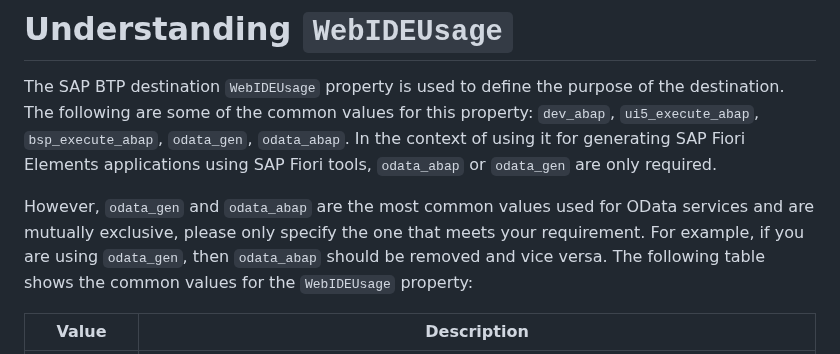
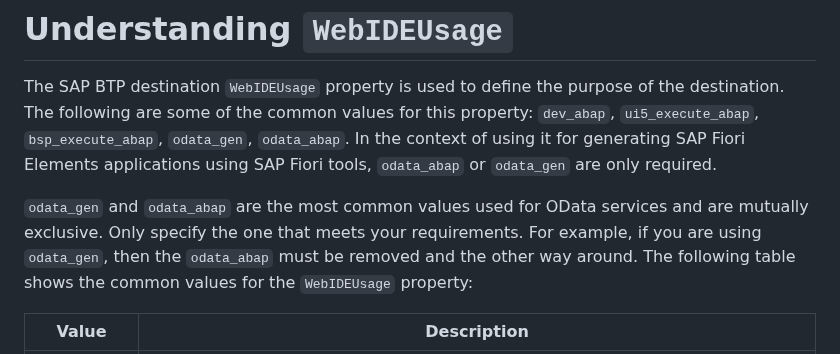
Before and after one commit to SAP-samples/fiori-tools-samples, a Markdown page: misc/destinations/README.md, the part around the change. Rendered like a GitHub page.

Commit message:
Update misc/destinations/README.md
Co-authored-by: Louise Findlay <louise.findlay@sap.com>

```diff
--- a/misc/destinations/README.md
+++ b/misc/destinations/README.md
@@ -86,7 +86,7 @@ For more information about these properties, see [The Destination Is Mis-Configu
 
 The SAP BTP destination `WebIDEUsage` property is used to define the purpose of the destination. The following are some of the common values for this property: `dev_abap`, `ui5_execute_abap`, `bsp_execute_abap`, `odata_gen`, `odata_abap`. In the context of using it for generating SAP Fiori Elements applications using SAP Fiori tools, `odata_abap` or `odata_gen` are only required.
 
-However, `odata_gen` and `odata_abap` are the most common values used for OData services and are mutually exclusive, please only specify the one that meets your requirement. For example, if you are using `odata_gen`, then `odata_abap` should be removed and vice versa. The following table shows the common values for the `WebIDEUsage` property:
+`odata_gen` and `odata_abap` are the most common values used for OData services and are mutually exclusive. Only specify the one that meets your requirements. For example, if you are using `odata_gen`, then the `odata_abap` must be removed and the other way around. The following table shows the common values for the `WebIDEUsage` property:
 
 | Value        | Description                                                                                                   |
 |--------------|---------------------------------------------------------------------------------------------------------------|
```
